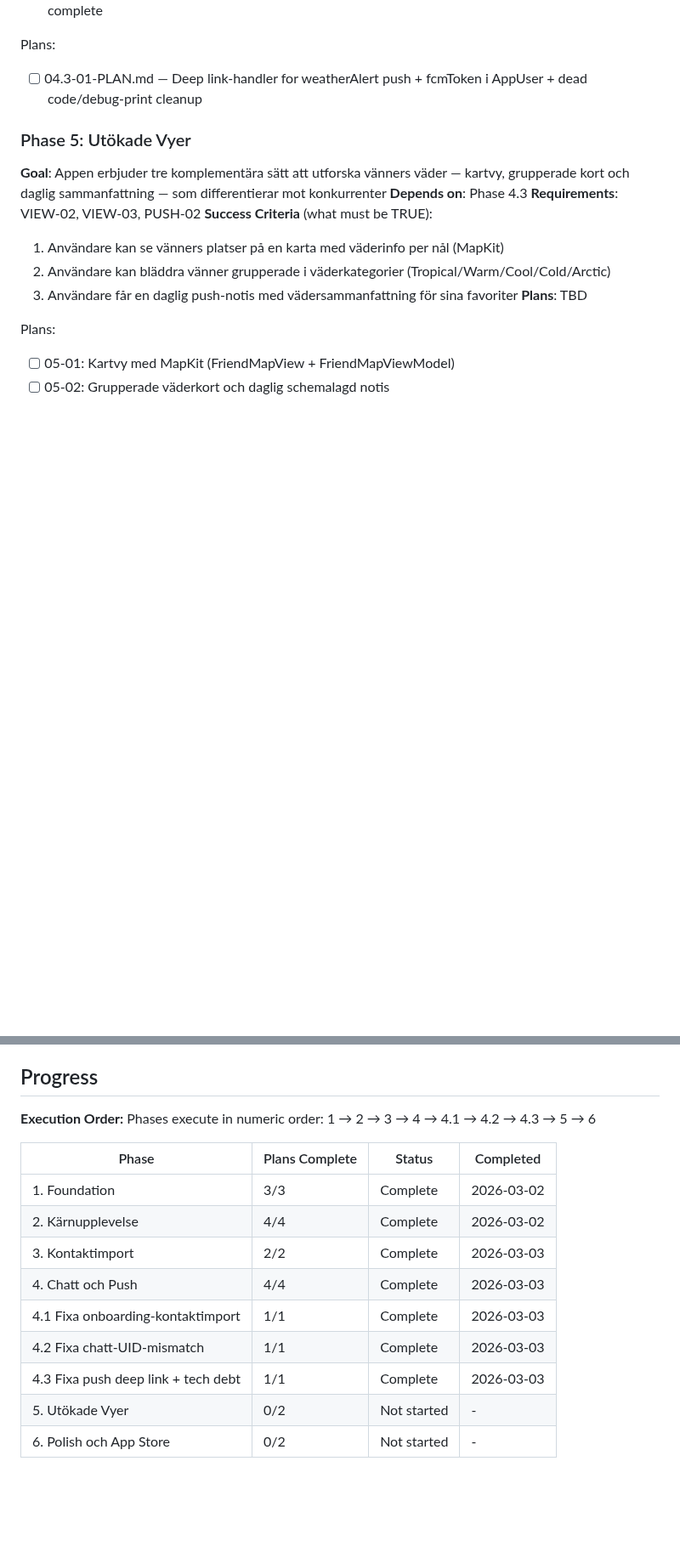
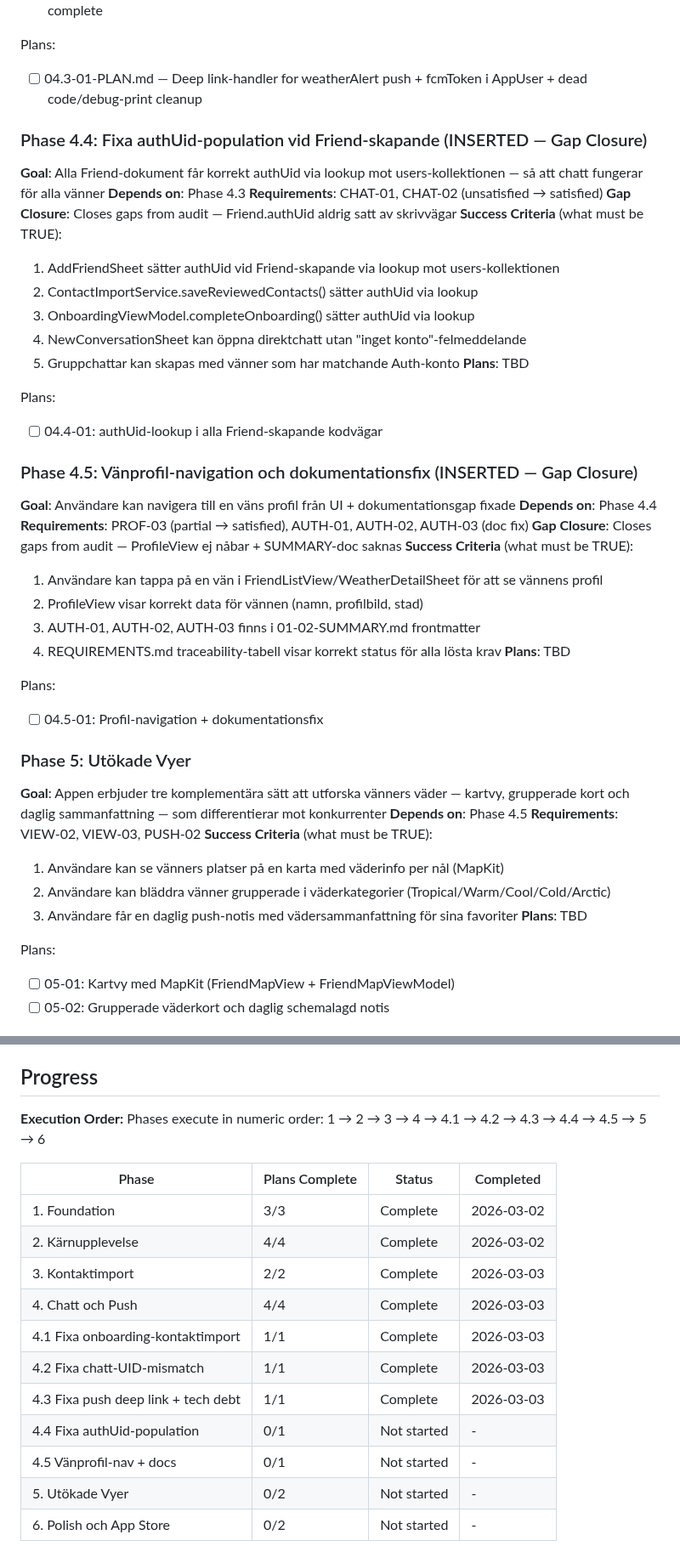
Before and after one commit to sandenskog/weatherfriends, a Markdown page: .planning/ROADMAP.md, 2 parts joined by grey strips. Shown at 85% size. Rendered like a GitHub page; blank space fills up the shorter version.

Commit message:
docs(roadmap): add gap closure phases 4.4-4.5

```diff
--- a/.planning/ROADMAP.md
+++ b/.planning/ROADMAP.md
@@ -132,9 +134,40 @@ Plans:
 Plans:
 - [ ] 04.3-01-PLAN.md — Deep link-handler for weatherAlert push + fcmToken i AppUser + dead code/debug-print cleanup
 
+### Phase 4.4: Fixa authUid-population vid Friend-skapande (INSERTED — Gap Closure)
+**Goal**: Alla Friend-dokument får korrekt authUid via lookup mot users-kollektionen — så att chatt fungerar för alla vänner
+**Depends on**: Phase 4.3
+**Requirements**: CHAT-01, CHAT-02 (unsatisfied → satisfied)
+**Gap Closure**: Closes gaps from audit — Friend.authUid aldrig satt av skrivvägar
+**Success Criteria** (what must be TRUE):
+  1. AddFriendSheet sätter authUid vid Friend-skapande via lookup mot users-kollektionen
+  2. ContactImportService.saveReviewedContacts() sätter authUid via lookup
+  3. OnboardingViewModel.completeOnboarding() sätter authUid via lookup
+  4. NewConversationSheet kan öppna direktchatt utan "inget konto"-felmeddelande
+  5. Gruppchattar kan skapas med vänner som har matchande Auth-konto
+**Plans**: TBD
+
+Plans:
+- [ ] 04.4-01: authUid-lookup i alla Friend-skapande kodvägar
+
+### Phase 4.5: Vänprofil-navigation och dokumentationsfix (INSERTED — Gap Closure)
+**Goal**: Användare kan navigera till en väns profil från UI + dokumentationsgap fixade
+**Depends on**: Phase 4.4
+**Requirements**: PROF-03 (partial → satisfied), AUTH-01, AUTH-02, AUTH-03 (doc fix)
+**Gap Closure**: Closes gaps from audit — ProfileView ej nåbar + SUMMARY-doc saknas
+**Success Criteria** (what must be TRUE):
+  1. Användare kan tappa på en vän i FriendListView/WeatherDetailSheet för att se vännens profil
+  2. ProfileView visar korrekt data för vännen (namn, profilbild, stad)
+  3. AUTH-01, AUTH-02, AUTH-03 finns i 01-02-SUMMARY.md frontmatter
+  4. REQUIREMENTS.md traceability-tabell visar korrekt status för alla lösta krav
+**Plans**: TBD
+
+Plans:
+- [ ] 04.5-01: Profil-navigation + dokumentationsfix
+
 ### Phase 5: Utökade Vyer
 **Goal**: Appen erbjuder tre komplementära sätt att utforska vänners väder — kartvy, grupperade kort och daglig sammanfattning — som differentierar mot konkurrenter
-**Depends on**: Phase 4.3
+**Depends on**: Phase 4.5
 **Requirements**: VIEW-02, VIEW-03, PUSH-02
 **Success Criteria** (what must be TRUE):
   1. Användare kan se vänners platser på en karta med väderinfo per nål (MapKit)
@@ -164,7 +197,7 @@ Plans:
 ## Progress
 
 **Execution Order:**
-Phases execute in numeric order: 1 → 2 → 3 → 4 → 4.1 → 4.2 → 4.3 → 5 → 6
+Phases execute in numeric order: 1 → 2 → 3 → 4 → 4.1 → 4.2 → 4.3 → 4.4 → 4.5 → 5 → 6
 
 | Phase | Plans Complete | Status | Completed |
 |-------|----------------|--------|-----------|
@@ -175,5 +208,7 @@ Phases execute in numeric order: 1 → 2 → 3 → 4 → 4.1 → 4.2 → 4.3 →
 | 4.1 Fixa onboarding-kontaktimport | 1/1 | Complete   | 2026-03-03 |
 | 4.2 Fixa chatt-UID-mismatch | 1/1 | Complete   | 2026-03-03 |
 | 4.3 Fixa push deep link + tech debt | 1/1 | Complete   | 2026-03-03 |
+| 4.4 Fixa authUid-population | 0/1 | Not started | - |
+| 4.5 Vänprofil-nav + docs | 0/1 | Not started | - |
 | 5. Utökade Vyer | 0/2 | Not started | - |
 | 6. Polish och App Store | 0/2 | Not started | - |
```
Also changed, not shown: other parts of .planning/ROADMAP.md (+2 -0 lines), .planning/REQUIREMENTS.md (+9 -9 lines).
